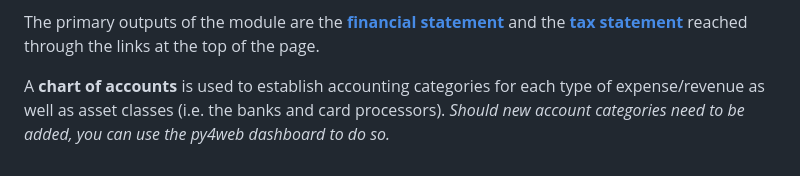
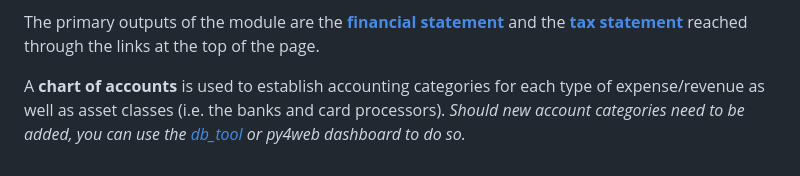
Before and after one commit to oxcamne/oxcam, a Markdown page: docs/accounts.md, the part around the change. GitHub-like rendering.

```diff
--- a/docs/accounts.md
+++ b/docs/accounts.md
@@ -24,4 +24,4 @@ A non-zero figure in the Accrued column indicates checks have been manually reco
 
 The primary outputs of the module are the [**financial statement**](financial_statement.md) and the [**tax statement**](tax_statement.md) reached through the links at the top of the page.
 
-A **chart of accounts** is used to establish accounting categories for each type of expense/revenue as well as asset classes (i.e. the banks and card processors). *Should new account categories need to be added, you can use the py4web dashboard to do so.*
+A **chart of accounts** is used to establish accounting categories for each type of expense/revenue as well as asset classes (i.e. the banks and card processors). *Should new account categories need to be added, you can use the [db_tool](db_tool.md) or py4web dashboard to do so.*
```
Also changed, not shown: docs/contents.md (added, +41 -0 lines), docs/development_install.md (added, +195 -0 lines), docs/support.md (+6 -4 lines), docs/images/contents.png (added).
